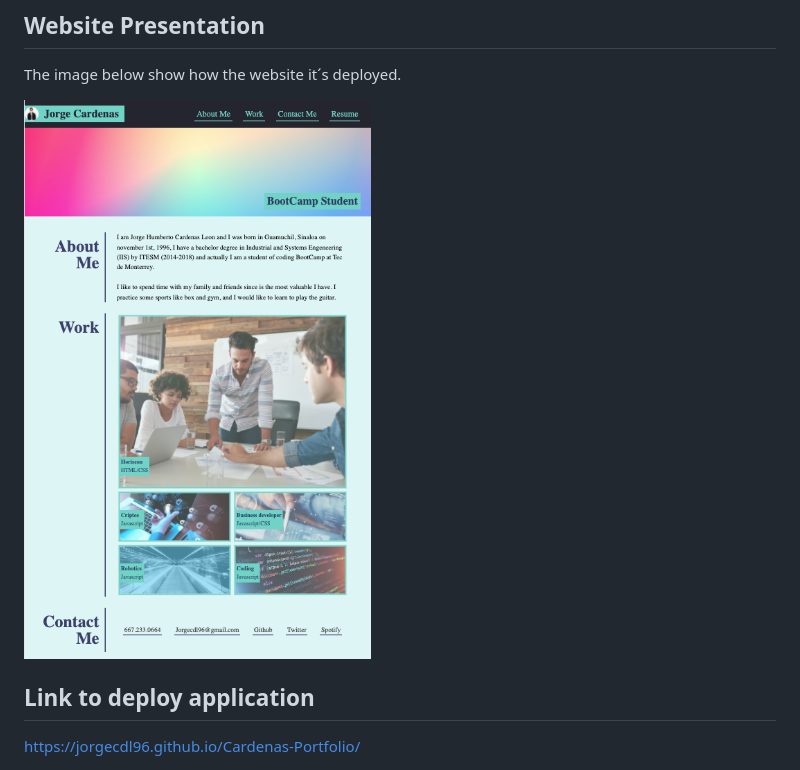
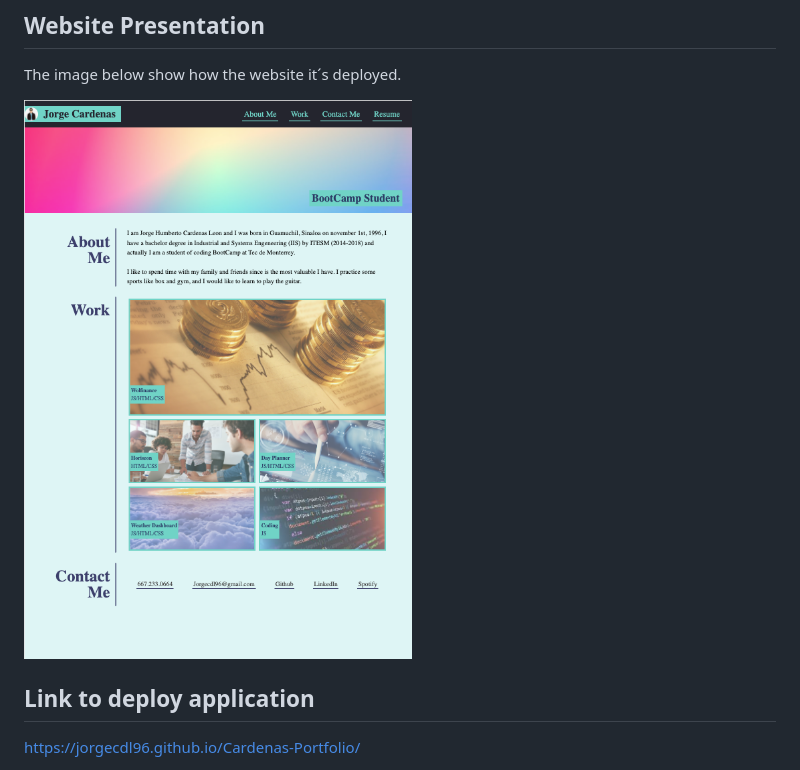
Before and after one commit to Jorgecdl96/Cardenas-Portfolio, a Markdown page: README.md, the part around the change. GitHub-like rendering; pictures changed too: Assets/Cardenas-portfolio.png (deleted), Assets/Portfolio deployed.png (added).

Commit message:
portfolio img added to readme

```diff
--- a/README.md
+++ b/README.md
@@ -23,7 +23,7 @@ The website was design with help of media queries to be able to adapt to any scr
 
 The image below show how the website it´s deployed.
 
-![Cardenas-Portfolio](./Assets/Cardenas-portfolio.png)
+![Cardenas-Portfolio](./Assets/Portfolio%20deployed.png)
 
 ## Link to deploy application
 
```
Also changed, not shown: 1 other file.
